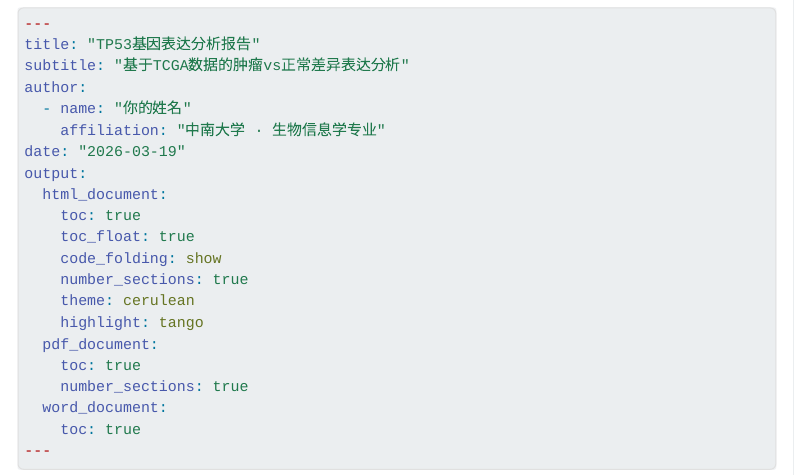
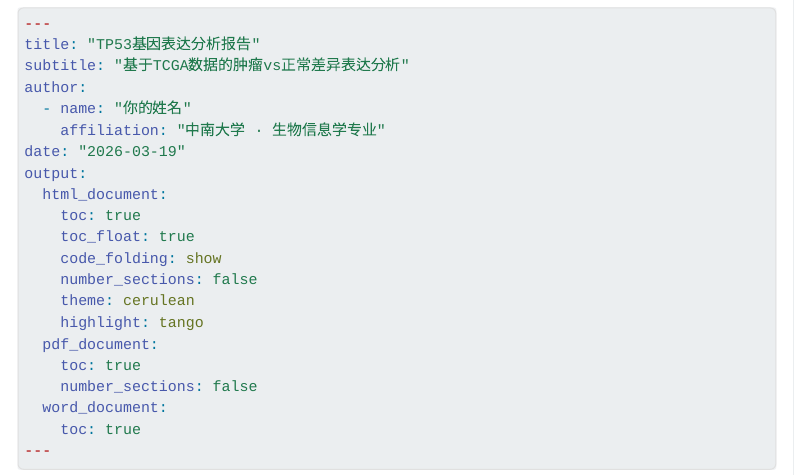
Before and after one commit to WangLabCSU/courses, a Quarto document (r-and-rmarkdown/labs/lab2-rmarkdown.qmd): the page in a window 1100 px wide, from 1680 px down. Rendered offline with R 4.5, knitr and Pandoc in place of Quarto, with nearby package versions; menus at the side of the page are left out.

Commit message:
diable number_sections

```diff
--- a/r-and-rmarkdown/labs/lab2-rmarkdown.qmd
+++ b/r-and-rmarkdown/labs/lab2-rmarkdown.qmd
@@ -91,12 +91,12 @@ output:
     toc: true
     toc_float: true
     code_folding: show
-    number_sections: true
+    number_sections: false
     theme: cerulean
     highlight: tango
   pdf_document:
     toc: true
-    number_sections: true
+    number_sections: false
   word_document:
     toc: true
 ---
```
